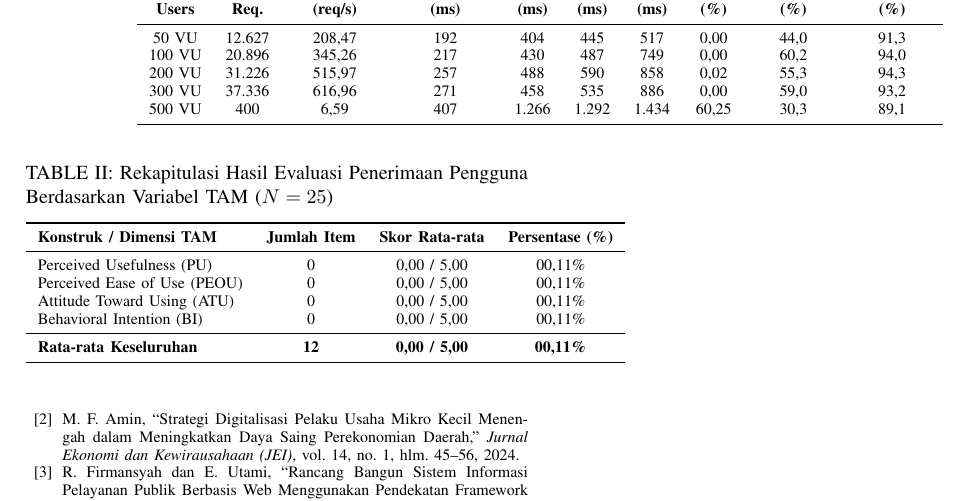
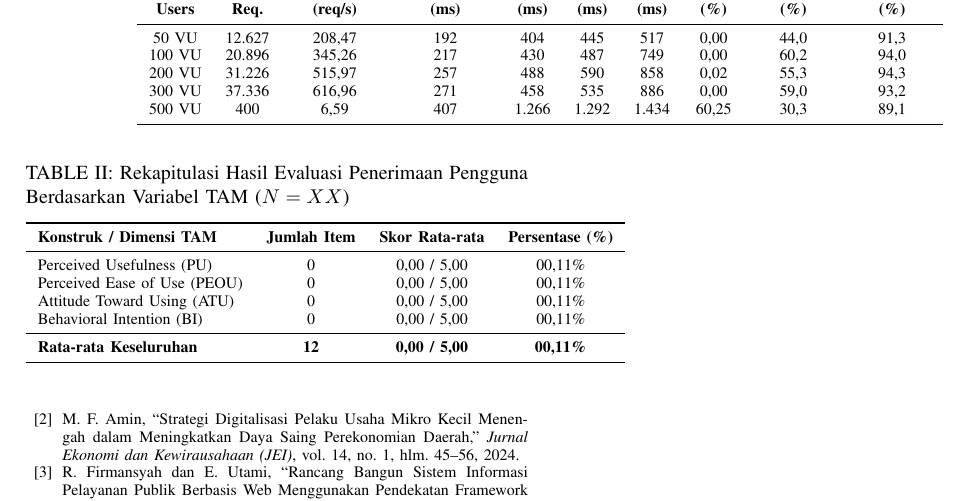
Before and after one commit to voltskies/SI-UMKM-Jabar, a LaTeX paper (umkm.tex): part of page 4 of 4, cut so that both start at the same text. Compiled offline with pdfLaTeX.

Commit message:
update : latex tam

```diff
--- a/umkm.tex
+++ b/umkm.tex
@@ -158,7 +158,7 @@ Evaluasi penerimaan sistem dilakukan terhadap calon pengguna dan masyarakat meng
 \end{enumerate}
 
 \begin{table}[htbp]
-\caption{Rekapitulasi Hasil Evaluasi Penerimaan Pengguna Berdasarkan Variabel TAM ($N=25$)}
+\caption{Rekapitulasi Hasil Evaluasi Penerimaan Pengguna Berdasarkan Variabel TAM ($N=XX$)}
 \label{tab:tam}
 \centering
 \begin{tabular}{lccc}
```
Also changed, not shown: umkm.pdf, 4 other files.
